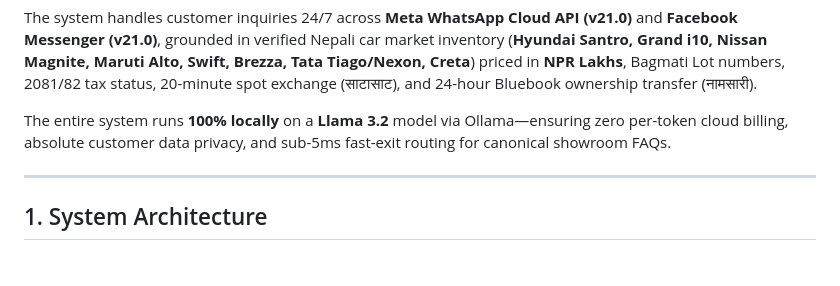
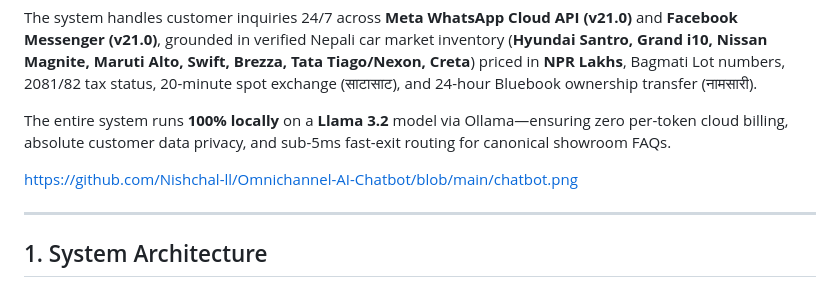
Before and after one commit to Nishchal-ll/Omnichannel-AI-Chatbot, a Markdown page: README.md, the part around the change. GitHub-like rendering; blank space fills up the shorter version.

```diff
--- a/README.md
+++ b/README.md
@@ -5,6 +5,8 @@ A production-grade, omnichannel AI customer support agent and analytics console
 The system handles customer inquiries 24/7 across **Meta WhatsApp Cloud API (v21.0)** and **Facebook Messenger (v21.0)**, grounded in verified Nepali car market inventory (**Hyundai Santro, Grand i10, Nissan Magnite, Maruti Alto, Swift, Brezza, Tata Tiago/Nexon, Creta**) priced in **NPR Lakhs**, Bagmati Lot numbers, 2081/82 tax status, 20-minute spot exchange (साटासाट), and 24-hour Bluebook ownership transfer (नामसारी).
 
 The entire system runs **100% locally** on a **Llama 3.2** model via Ollama—ensuring zero per-token cloud billing, absolute customer data privacy, and sub-5ms fast-exit routing for canonical showroom FAQs.
+
+https://github.com/Nishchal-ll/Omnichannel-AI-Chatbot/blob/main/chatbot.png
 
 ---
 
```
